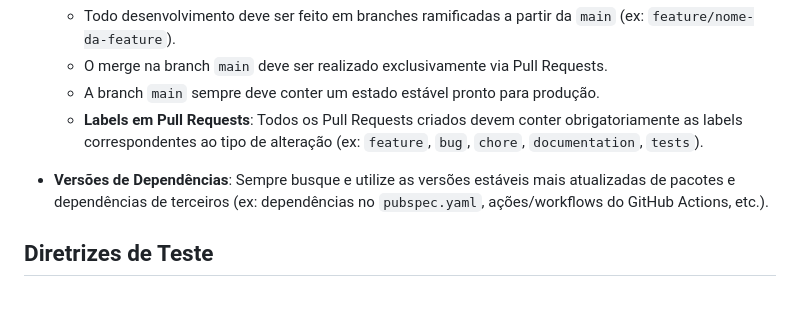
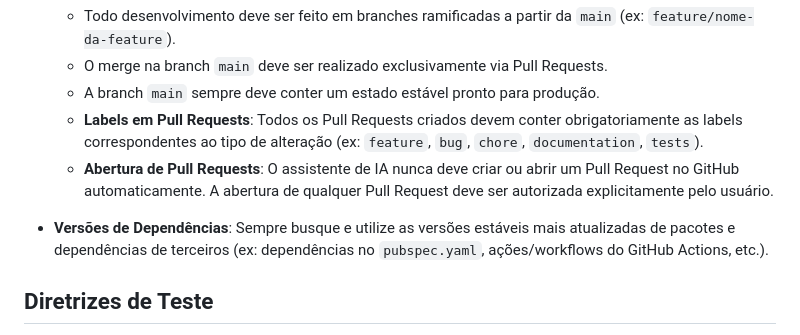
Before and after one commit to egionCode/ilithid.rpg, a Markdown page: .agents/AGENTS.md, the part around the change. GitHub-like rendering; blank space fills up the shorter version.

Commit message:
docs: add rule requiring user confirmation before creating PRs

```diff
--- a/.agents/AGENTS.md
+++ b/.agents/AGENTS.md
@@ -28,7 +28,9 @@ Este arquivo contém as regras e diretrizes para o desenvolvimento da aplicaçã
   - O merge na branch `main` deve ser realizado exclusivamente via Pull Requests.
   - A branch `main` sempre deve conter um estado estável pronto para produção.
   - **Labels em Pull Requests**: Todos os Pull Requests criados devem conter obrigatoriamente as labels correspondentes ao tipo de alteração (ex: `feature`, `bug`, `chore`, `documentation`, `tests`).
+  - **Abertura de Pull Requests**: O assistente de IA nunca deve criar ou abrir um Pull Request no GitHub automaticamente. A abertura de qualquer Pull Request deve ser autorizada explicitamente pelo usuário.
 - **Versões de Dependências**: Sempre busque e utilize as versões estáveis mais atualizadas de pacotes e dependências de terceiros (ex: dependências no `pubspec.yaml`, ações/workflows do GitHub Actions, etc.).
+
 
 
 
```
